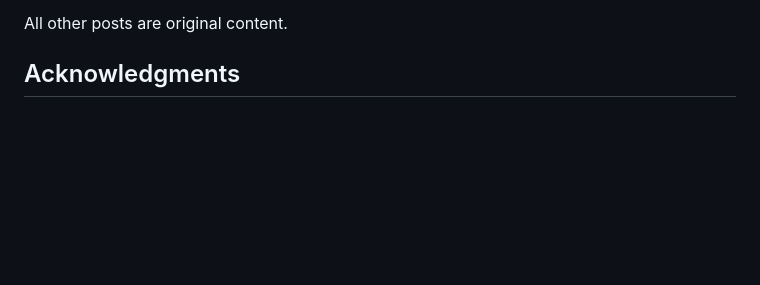
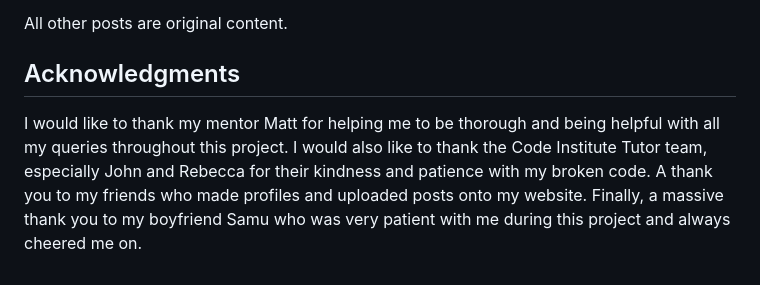
Before and after one commit to mariam138/globetrotters-gazette, a Markdown page: README.md, the part around the change. Drawn GitHub-style; blank space fills up the shorter version.

Commit message:
docs: update acknowledgements

```diff
--- a/README.md
+++ b/README.md
@@ -589,3 +589,5 @@ You can clone this repository to create a remote copy on your local machine. Thi
 All other posts are original content.
 
 ## Acknowledgments
+
+I would like to thank my mentor Matt for helping me to be thorough and being helpful with all my queries throughout this project. I would also like to thank the Code Institute Tutor team, especially John and Rebecca for their kindness and patience with my broken code. A thank you to my friends who made profiles and uploaded posts onto my website. Finally, a massive thank you to my boyfriend Samu who was very patient with me during this project and always cheered me on.
```
